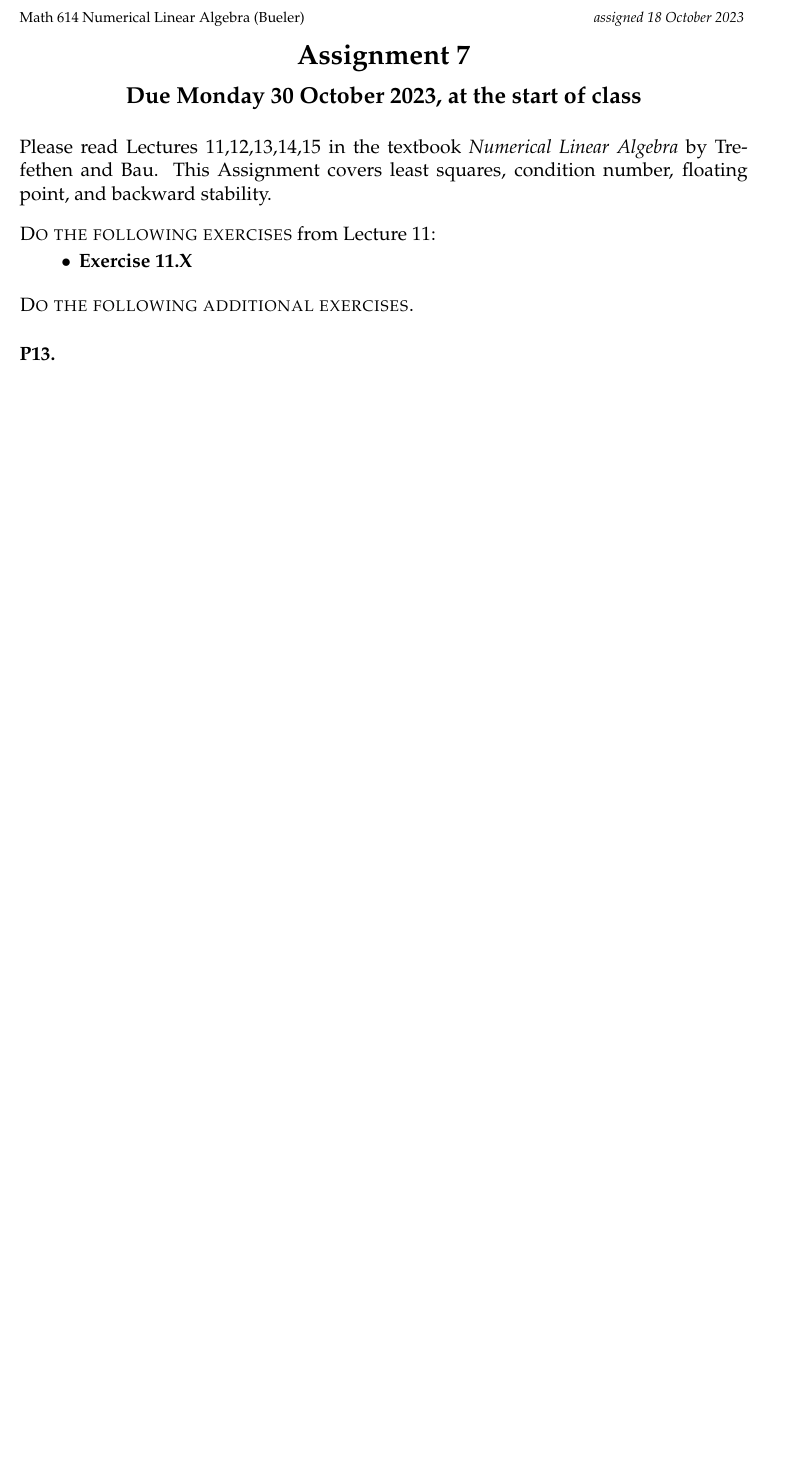
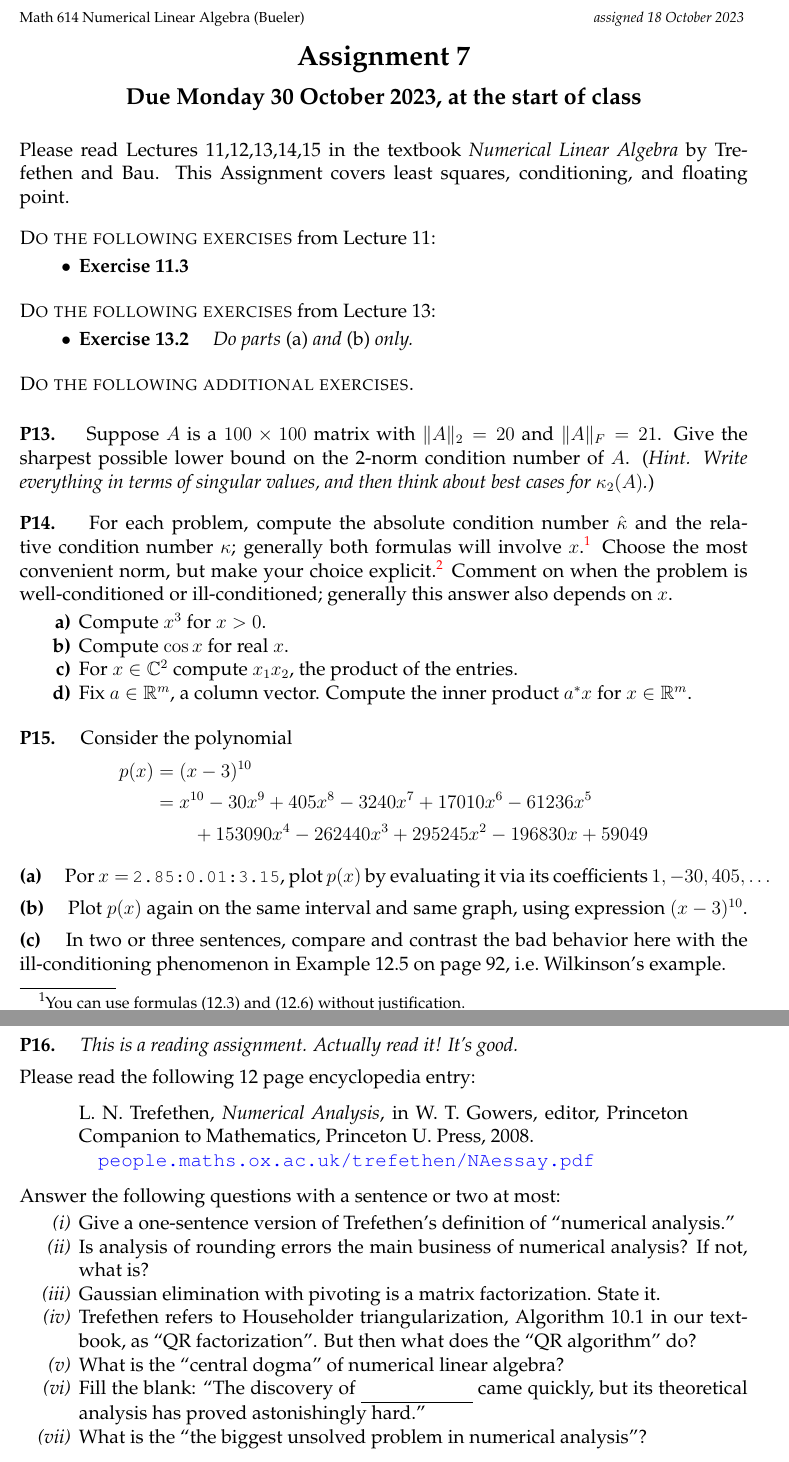
Before and after one commit to bueler/nla, a LaTeX problem sheet (assets/homework/F23/A7.tex): part of the page before the commit and two parts of pages 1 and 2 of 2 after it, the two joined at a grey line, cut so that both start at the same text, the shorter picture padded with empty space. Compiled offline with pdfLaTeX.

Commit message:
post Assignment 7, and put it on schedule

```diff
--- a/assets/homework/F23/A7.tex
+++ b/assets/homework/F23/A7.tex
@@ -90,13 +90,20 @@ frame=lines,framerule=0.1mm,framesep=2mm,xleftmargin=4mm,fontsize=\footnotesize}
 \thispagestyle{empty}
 
 \bigskip
-\noindent Please read Lectures 11,12,13,14,15 in the textbook \emph{Numerical Linear Algebra} by Trefethen and Bau.  This Assignment covers least squares, condition number, floating point, and backward stability.
+\noindent Please read Lectures 11,12,13,14,15 in the textbook \emph{Numerical Linear Algebra} by Trefethen and Bau.  This Assignment covers least squares, conditioning, and floating point.
 
 \bigskip
 \noindent \textsc{Do the following exercises} from Lecture 11:
 
 \begin{itemize}
-\item \textbf{Exercise 11.X}
+\item \textbf{Exercise 11.3}
+\end{itemize}
+
+\bigskip
+\noindent \textsc{Do the following exercises} from Lecture 13:
+
+\begin{itemize}
+\item \textbf{Exercise 13.2} \quad \emph{Do parts \emph{(a)} and \emph{(b)} only.}
 \end{itemize}
 
 
@@ -105,6 +112,57 @@ frame=lines,framerule=0.1mm,framesep=2mm,xleftmargin=4mm,fontsize=\footnotesize}
 
 \medskip
 
-\prob{P13}
+\prob{P13}  Suppose $A$ is a $100\times 100$ matrix with $\|A\|_2=20$ and $\|A\|_F=21$.  Give the sharpest possible lower bound on the 2-norm condition number of $A$.  (\emph{Hint.  Write everything in terms of singular values, and then think about best cases for $\kappa_2(A)$.})
 
+
+\prob{P14}  For each problem, compute the absolute condition number $\hat\kappa$ and the relative condition number $\kappa$; generally both formulas will involve $x$.\footnote{You can use formulas (12.3) and (12.6) without justification.}  Choose the most convenient norm, but make your choice explicit.\footnote{For \textbf{a)} and \textbf{b)} just use absolute values for the norm.}  Comment on when the problem is well-conditioned or ill-conditioned; generally this answer also depends on $x$.
+\renewcommand{\labelenumi}{\textbf{\alph{enumi})}}
+\begin{enumerate}
+\item Compute $x^3$ for $x>0$.
+\item Compute $\cos x$ for real $x$.
+\item For $x\in\CC^2$ compute $x_1x_2$, the product of the entries.
+\item Fix $a\in\RR^m$, a column vector.  Compute the inner product $a^*x$ for $x\in \RR^m$.
+\end{enumerate}
+
+
+\prob{P15}  Consider the polynomial
+\begin{align*}
+p(x) &= (x-3)^{10} \\
+     &= x^{10} - 30 x^9 + 405 x^8 - 3240 x^7 + 17010 x^6 - 61236 x^5 \\
+     &\qquad   + 153090 x^4 - 262440 x^3 + 295245 x^2 - 196830 x + 59049
+\end{align*}
+
+\epart{a} Por $x=$ \small\verb|2.85:0.01:3.15|\normalsize, plot $p(x)$ by evaluating it via its coefficients $1,-30,405,\dots$
+
+\epart{b} Plot $p(x)$ again on the same interval and same graph, using expression $(x-3)^{10}$.
+
+\epart{c} In two or three sentences, compare and contrast the bad behavior here with the ill-conditioning phenomenon in Example 12.5 on page 92, i.e.~Wilkinson's example.
+
+
+\prob{P16}  \emph{This is a reading assignment.  Actually read it!  It's good.}
+
+\medskip
+\noindent Please read the following 12 page encyclopedia entry:
+
+\medskip
+\begin{quote}
+L.~N.~Trefethen, \emph{Numerical Analysis}, in W.~T.~Gowers, editor, Princeton Companion to Mathematics, Princeton U.~Press, 2008.
+
+\href{https://people.maths.ox.ac.uk/trefethen/NAessay.pdf}{\texttt{people.maths.ox.ac.uk/trefethen/NAessay.pdf}}
+\end{quote}
+
+\medskip
+\noindent Answer the following questions with a sentence or two at most:
+\renewcommand{\labelenumi}{\emph{(\roman{enumi})}}
+\begin{enumerate}
+\item Give a one-sentence version of Trefethen's definition of ``numerical analysis.''
+% from 2nd page: Numerical analysis is the study of algorithms for solving the problems of continuous mathematics, by which we mean problems involving real or complex variables.
+\item Is analysis of rounding errors the main business of numerical analysis?  If not, what is?
+\item Gaussian elimination with pivoting is a matrix factorization.  State it.
+\item Trefethen refers to Householder triangularization, Algorithm 10.1 in our textbook, as ``QR factorization''.  But then what does the ``QR algorithm'' do?
+%\item Which of the major ``algorithmic developments in the history of numerical analysis'' have we already covered in MATH 614?  Which do you think we will (or should) cover?
+\item What is the ``central dogma'' of numerical linear algebra?
+\item Fill the blank: ``The discovery of \underline{\phantom{LJpivotingAJ}} came quickly, but its theoretical analysis has proved astonishingly hard.'' %pivoting
+\item What is the ``the biggest unsolved problem in numerical analysis''?
+\end{enumerate}
 \end{document}
```
Also changed, not shown: _data/homework.yml (+4 -0 lines), assets/general/F23/schedule.tex (+3 -3 lines), assets/general/F23/schedule.pdf, assets/homework/F23/A7.pdf.
